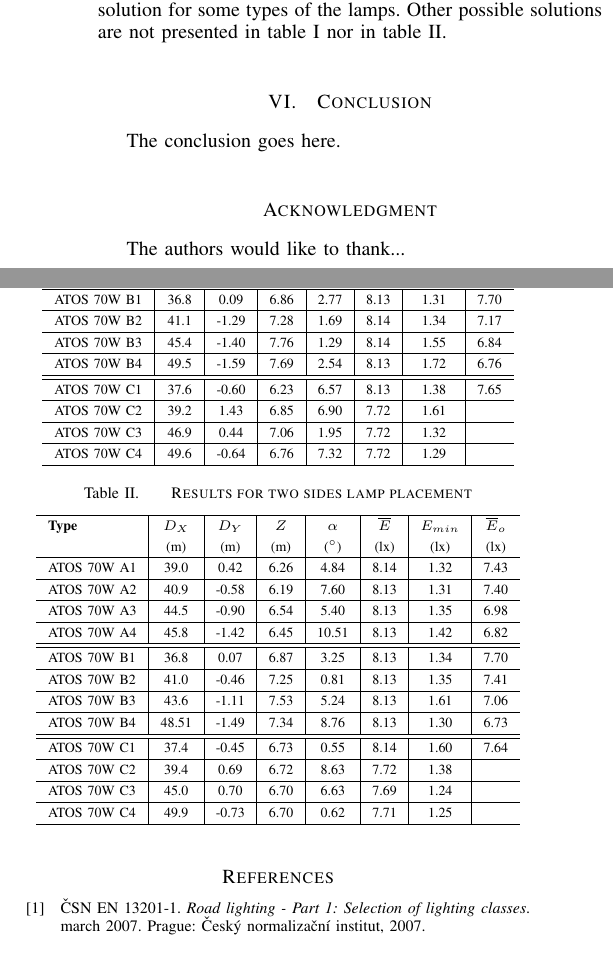
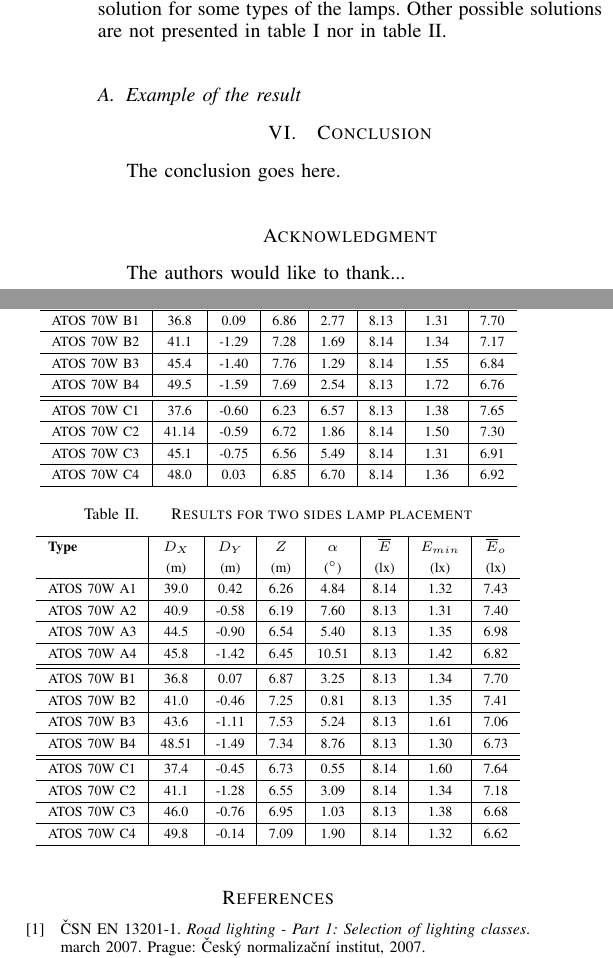
Before and after one commit to brejcmic/CTUProjects, a LaTeX paper (EPE2015/EPEPaper/EPEPaper.tex, which reads EPE2015/EPEPaper/secResults.tex): two parts of the columns of page 3 of 3, joined at a grey line, cut so that both start at the same text. Compiled offline with pdfLaTeX.

Commit message:
Dokoncena tabulka se svitidly A1-C4

```diff
--- a/EPE2015/EPEPaper/secResults.tex
+++ b/EPE2015/EPEPaper/secResults.tex
@@ -22,9 +22,9 @@
     ATOS 70W B3 & 45.4 & -1.40 & 7.76 & 1.29 & 8.14 & 1.55 & 6.84\\ \hline
     ATOS 70W B4 & 49.5 & -1.59 & 7.69 & 2.54 & 8.13 & 1.72 & 6.76\\ \hline\hline
     ATOS 70W C1 & 37.6 & -0.60 & 6.23 & 6.57 & 8.13 & 1.38 & 7.65\\ \hline
-    ATOS 70W C2 & 39.2 & 1.43 & 6.85 & 6.90 & 7.72 & 1.61\\ \hline
-    ATOS 70W C3 & 46.9 & 0.44 & 7.06 & 1.95 & 7.72 & 1.32\\ \hline
-    ATOS 70W C4 & 49.6 & -0.64 & 6.76 & 7.32 & 7.72 & 1.29\\ \hline
+    ATOS 70W C2 & 41.14 & -0.59 & 6.72 & 1.86 & 8.14 & 1.50 & 7.30\\ \hline
+    ATOS 70W C3 & 45.1 & -0.75 & 6.56 & 5.49 & 8.14 & 1.31 & 6.91\\ \hline
+    ATOS 70W C4 & 48.0 & 0.03 & 6.85 & 6.70 & 8.14 & 1.36 & 6.92\\ \hline
   \end{tabular}
 \end{table}
 
@@ -46,8 +46,10 @@
     ATOS 70W B3 & 43.6 & -1.11 & 7.53 & 5.24 & 8.13 & 1.61 & 7.06\\ \hline
     ATOS 70W B4 & 48.51 & -1.49 & 7.34 & 8.76 & 8.13 & 1.30 & 6.73\\ \hline\hline
     ATOS 70W C1 & 37.4 & -0.45 & 6.73 & 0.55 & 8.14 & 1.60 & 7.64\\ \hline
-    ATOS 70W C2 & 39.4 & 0.69 & 6.72 & 8.63 & 7.72 & 1.38\\ \hline
-    ATOS 70W C3 & 45.0 & 0.70 & 6.70 & 6.63 & 7.69 & 1.24\\ \hline
-    ATOS 70W C4 & 49.9 & -0.73 & 6.70 & 0.62 & 7.71 & 1.25\\ \hline
+    ATOS 70W C2 & 41.1 & -1.28 & 6.55 & 3.09 & 8.14 & 1.34 & 7.18\\ \hline
+    ATOS 70W C3 & 46.0 & -0.76 & 6.95 & 1.03 & 8.13 & 1.38 & 6.68\\ \hline
+    ATOS 70W C4 & 49.8 & -0.14 & 7.09 & 1.90 & 8.14 & 1.32 & 6.62\\ \hline
   \end{tabular}
 \end{table}
+
+\subsection{Example of the result}
```
Also changed, not shown: EPE2015/EPEPaper/secRoadLightingDesign.tex (+1 -1 lines), 1 other file.
